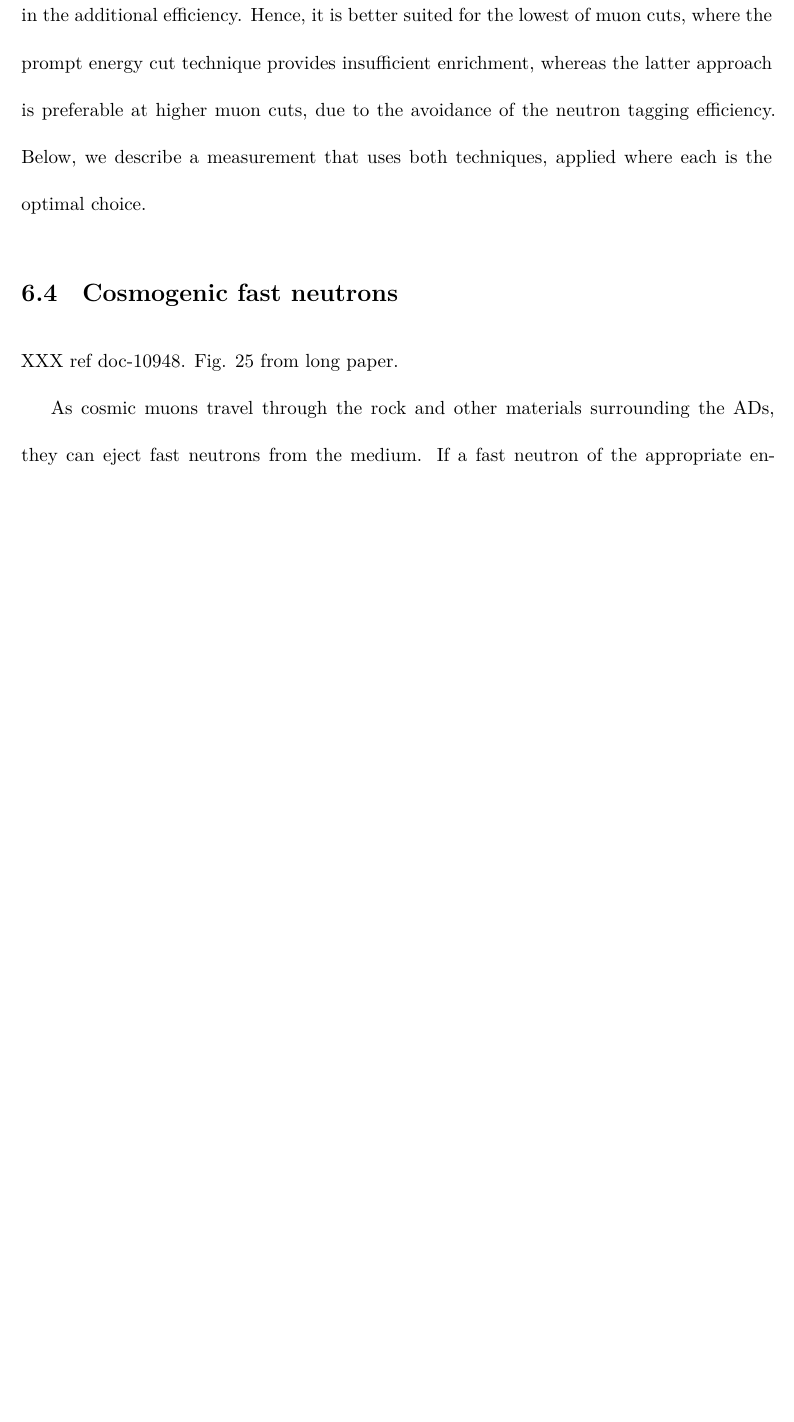
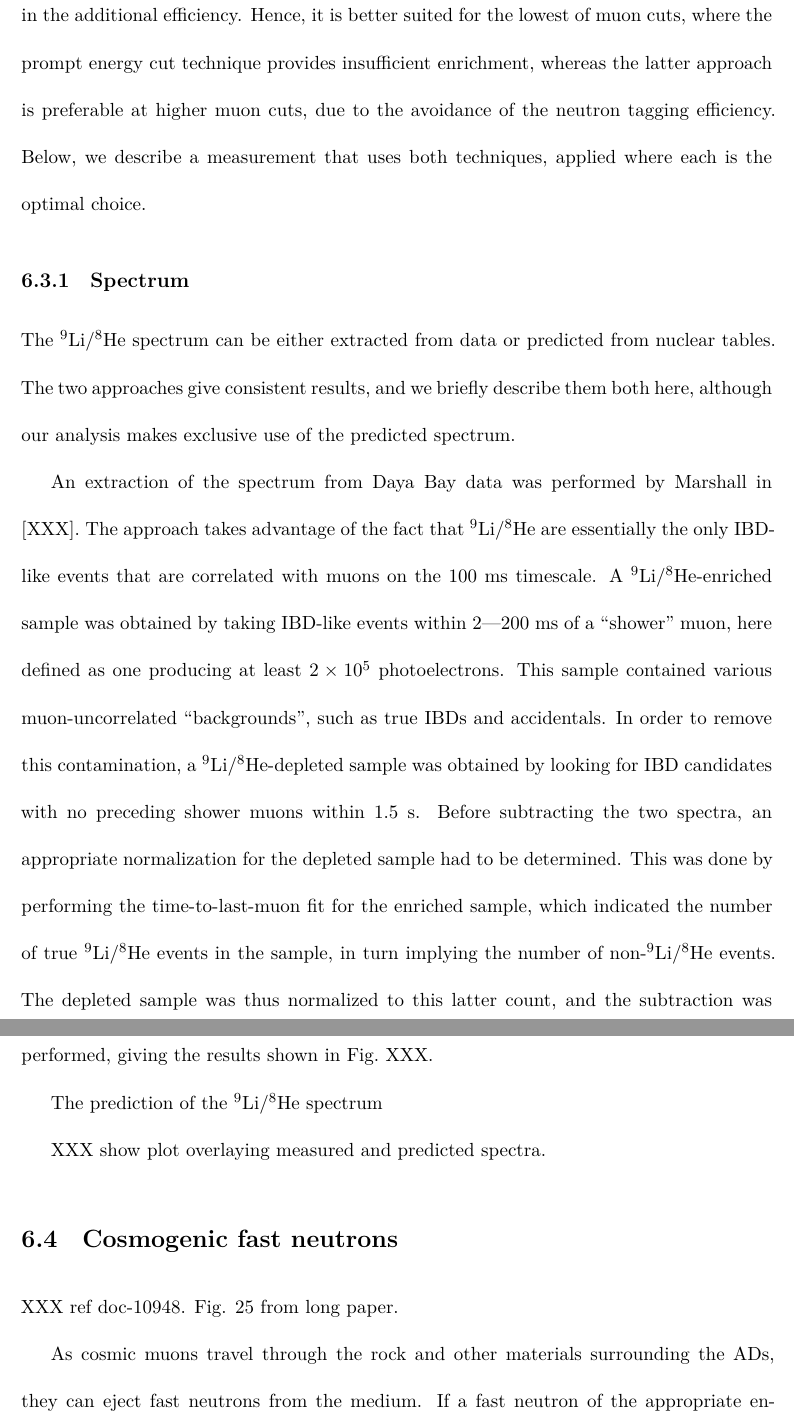
Before and after one commit to mjkramer/thesis, a LaTeX thesis (thesis.tex, which reads chapters/Backgrounds.tex, macros/misc.tex): part of page 104 of 163 before the commit and two parts of pages 104 and 105 of 164 after it, the two joined at a grey line, cut so that both start at the same text, the shorter picture padded with empty space. Compiled offline with XeLaTeX.

Commit message:
li9 spectrum extraction

```diff
--- a/chapters/Backgrounds.tex
+++ b/chapters/Backgrounds.tex
@@ -73,6 +73,17 @@ To resolve this issue, one can repeat the \linine\ fit for a variety of muon cut
 Improving this extrapolation requires the addition of data points at lower muon cuts. This can be accomplished by modifying the IBD selection in order to enrich it in \linine, resulting in an improved ability to distinguish the components in the time-since-last-muon fit. Two methods have been developed to achieve this: Neutron tagging, and restriction of the prompt energy cut. The first method takes advantage of the fact that \linine\ decays are more likely than true IBDs to occur in association with an additional neutron (from spallation), and the second uses the fact that the \linine\ spectrum is significantly harder than the IBD spectrum. By applying these cuts, performing the fits, and scaling the results by the additional efficiency of these extra criteria, data points can be obtained at lower muon cut energies.
 
 Neutron tagging allows greater enrichment of \linine, at the cost of increased uncertainty in the additional efficiency. Hence, it is better suited for the lowest of muon cuts, where the prompt energy cut technique provides insufficient enrichment, whereas the latter approach is preferable at higher muon cuts, due to the avoidance of the neutron tagging efficiency. Below, we describe a measurement that uses both techniques, applied where each is the optimal choice.
+
+\subsection{Spectrum}
+\label{sec:bkgLi9Spectrum}
+
+The \LiHe\ spectrum can be either extracted from data or predicted from nuclear tables. The two approaches give consistent results, and we briefly describe them both here, although our analysis makes exclusive use of the predicted spectrum.
+
+An extraction of the spectrum from Daya Bay data was performed by Marshall in [XXX]. The approach takes advantage of the fact that \LiHe\ are essentially the only IBD-like events that are correlated with muons on the 100~ms timescale. A \LiHe-enriched sample was obtained by taking IBD-like events within 2---200~ms of a ``shower'' muon, here defined as one producing at least $2\times10^5$ photoelectrons. This sample contained various muon-uncorrelated ``backgrounds'', such as true IBDs and accidentals. In order to remove this contamination, a \LiHe-depleted sample was obtained by looking for IBD candidates with no preceding shower muons within 1.5~s. Before subtracting the two spectra, an appropriate normalization for the depleted sample had to be determined. This was done by performing the time-to-last-muon fit for the enriched sample, which indicated the number of true \LiHe\ events in the sample, in turn implying the number of non-\LiHe\ events. The depleted sample was thus normalized to this latter count, and the subtraction was performed, giving the results shown in Fig.~XXX.
+
+The prediction of the \LiHe\ spectrum
+
+XXX show plot overlaying measured and predicted spectra.
 
 \section{Cosmogenic fast neutrons}
 
--- a/macros/misc.tex
+++ b/macros/misc.tex
@@ -10,6 +10,7 @@
 \newcommand\SinSq{\sin^2 2\theta_{13}}
 \newcommand\Dmsqee{\ensuremath{\Delta m^2_{ee}}}
 \newcommand\Posc{P_\mathrm{osc}}
+\newcommand\LiHe{$^9$Li/$^8$He}
 
 % flavor and mass eigenstates
 \newcommand\nuF{\nu^{\mathrm{F}}}
```
